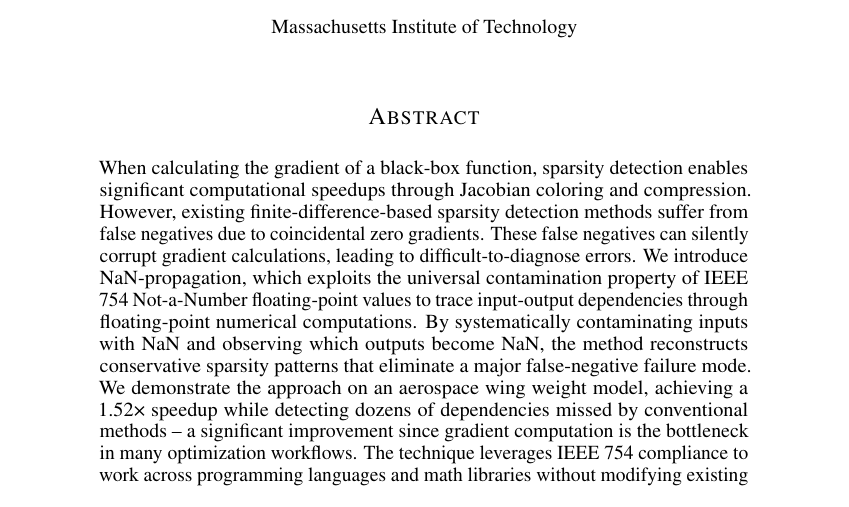
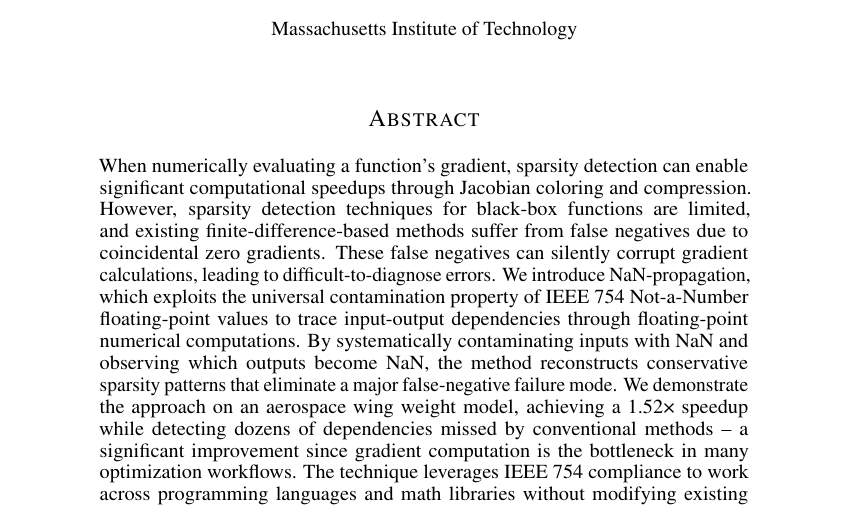
Before and after one commit to peterdsharpe/nan-propagation, a LaTeX paper (paper/main.tex): part of page 1 of 15, cut so that both start at the same text. Compiled offline with pdfLaTeX.

Commit message:
cleanup on abstract

```diff
--- a/paper/main.tex
+++ b/paper/main.tex
@@ -16,7 +16,7 @@
 \maketitle
 
 \begin{abstract}
-    When calculating the gradient of a black-box function, sparsity detection enables significant computational speedups through Jacobian coloring and compression. However, existing finite-difference-based sparsity detection methods suffer from false negatives due to coincidental zero gradients. These false negatives can silently corrupt gradient calculations, leading to difficult-to-diagnose errors. We introduce NaN-propagation, which exploits the universal contamination property of IEEE 754 Not-a-Number floating-point values to trace input-output dependencies through floating-point numerical computations. By systematically contaminating inputs with NaN and observing which outputs become NaN, the method reconstructs conservative sparsity patterns that eliminate a major false-negative failure mode. We demonstrate the approach on an aerospace wing weight model, achieving a 1.52× speedup while detecting dozens of dependencies missed by conventional methods -- a significant improvement since gradient computation is the bottleneck in many optimization workflows. The technique leverages IEEE 754 compliance to work across programming languages and math libraries without modifying existing black-box codes. Advanced strategies including NaN payload encoding enable faster-than-linear time complexity, yielding speed improvements over existing black-box sparsity detection methods. Practical algorithms are also proposed to mitigate challenges from branching code execution common in engineering applications.
+    When numerically evaluating a function's gradient, sparsity detection can enable significant computational speedups through Jacobian coloring and compression. However, sparsity detection techniques for black-box functions are limited, and existing finite-difference-based methods suffer from false negatives due to coincidental zero gradients. These false negatives can silently corrupt gradient calculations, leading to difficult-to-diagnose errors. We introduce NaN-propagation, which exploits the universal contamination property of IEEE 754 Not-a-Number floating-point values to trace input-output dependencies through floating-point numerical computations. By systematically contaminating inputs with NaN and observing which outputs become NaN, the method reconstructs conservative sparsity patterns that eliminate a major false-negative failure mode. We demonstrate the approach on an aerospace wing weight model, achieving a 1.52× speedup while detecting dozens of dependencies missed by conventional methods -- a significant improvement since gradient computation is the bottleneck in many optimization workflows. The technique leverages IEEE 754 compliance to work across programming languages and math libraries without modifying existing black-box codes. Advanced strategies including NaN payload encoding enable faster-than-linear time complexity, yielding speed improvements over existing black-box sparsity detection methods. Practical algorithms are also proposed to mitigate challenges from branching code execution common in engineering applications.
 \end{abstract}
 
 \begin{center}
```
